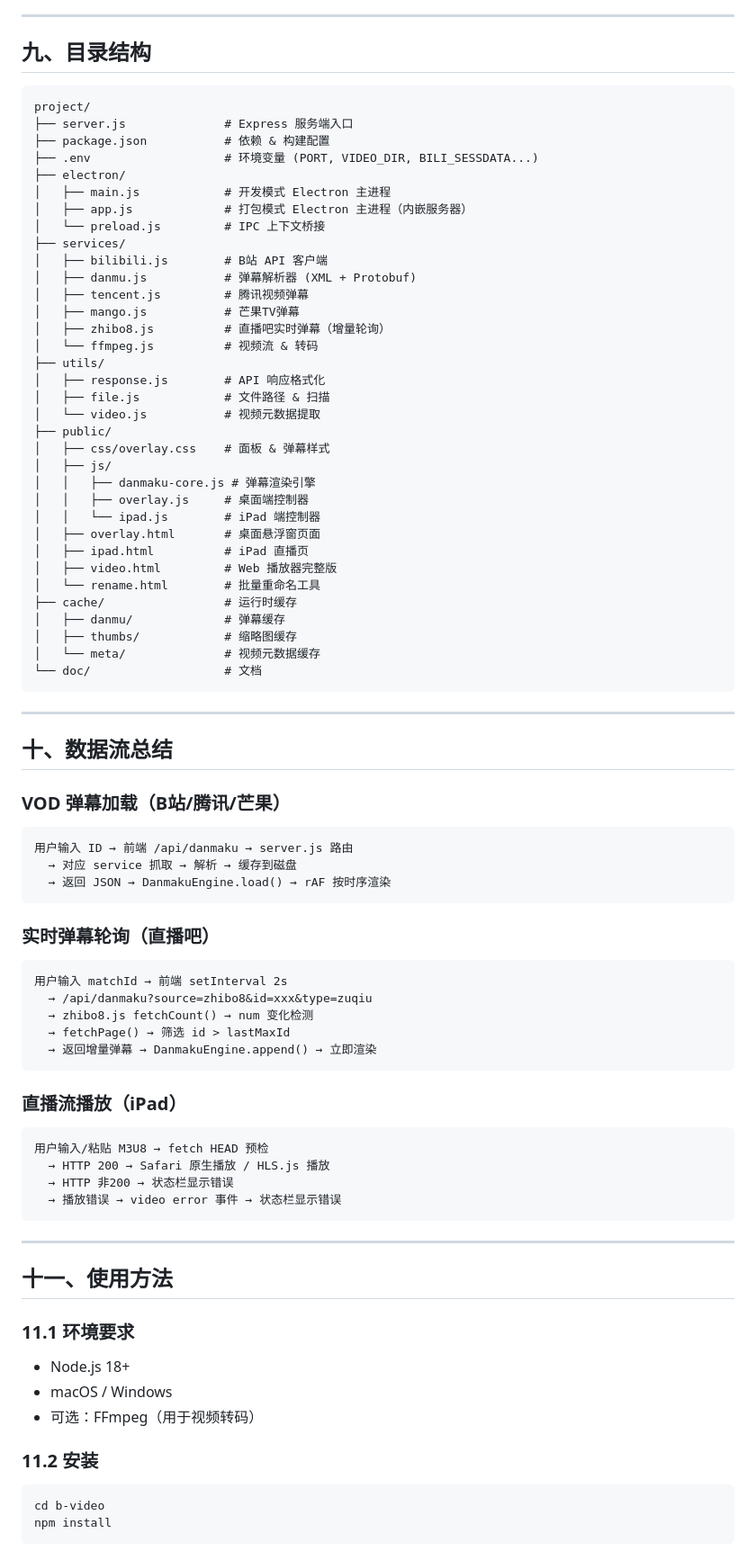
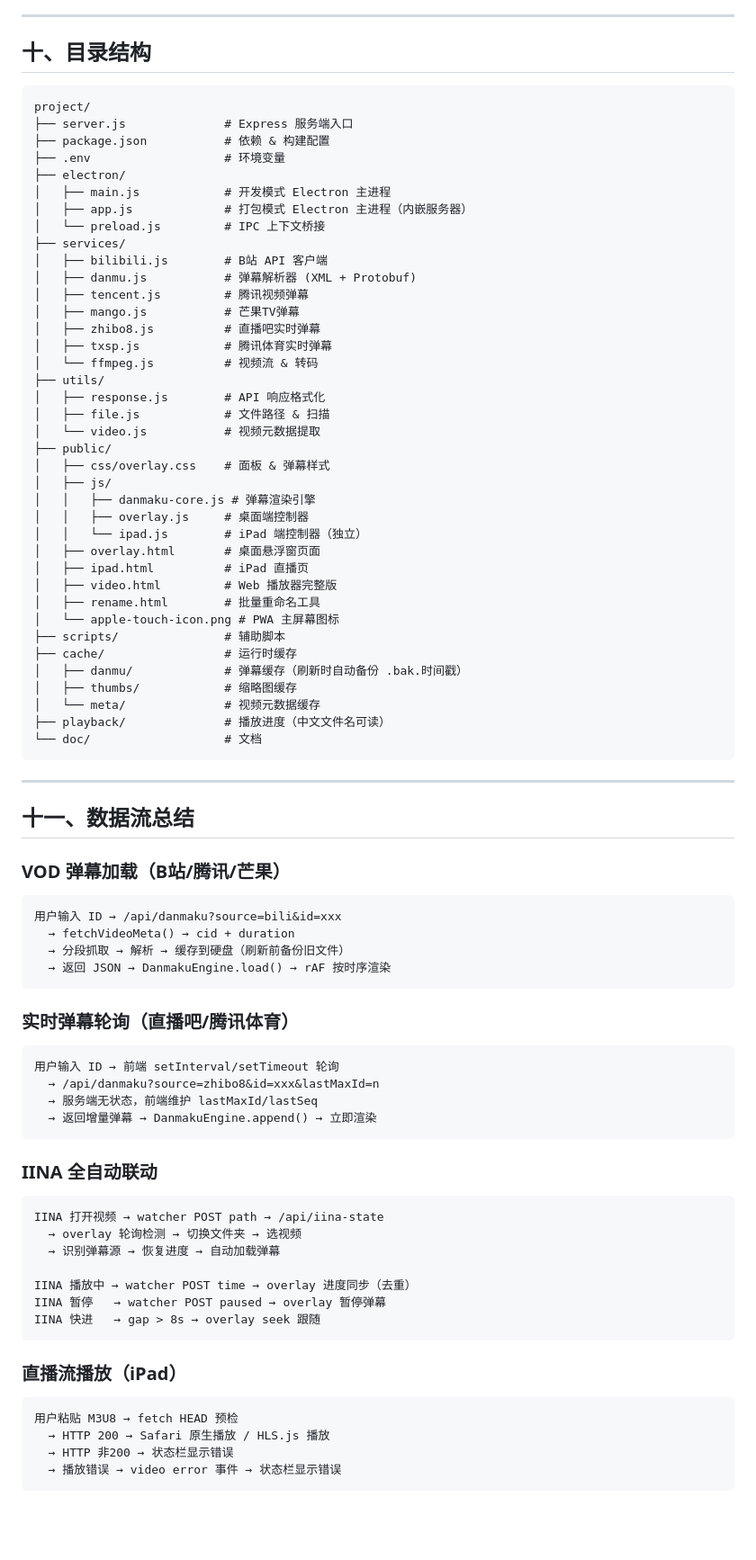
Before and after one commit to ligexiao2009/damuku, a Markdown page: doc/整体架构与技术实现原理.md, the part around one of its changes. Shown at 90% size. Rendered like a GitHub page; blank space fills up the shorter version.

````diff
--- a/doc/整体架构与技术实现原理.md
+++ b/doc/整体架构与技术实现原理.md
@@ -344,13 +382,13 @@ iPad 端不复用 overlay.js，因为两者的核心逻辑冲突：
 
 ---
 
-## 九、目录结构
+## 十、目录结构
 
 ```
 project/
 ├── server.js              # Express 服务端入口
 ├── package.json           # 依赖 & 构建配置
-├── .env                   # 环境变量 (PORT, VIDEO_DIR, BILI_SESSDATA...)
+├── .env                   # 环境变量
 ├── electron/
 │   ├── main.js            # 开发模式 Electron 主进程
 │   ├── app.js             # 打包模式 Electron 主进程（内嵌服务器）
@@ -360,7 +398,8 @@ project/
 │   ├── danmu.js           # 弹幕解析器 (XML + Protobuf)
 │   ├── tencent.js         # 腾讯视频弹幕
 │   ├── mango.js           # 芒果TV弹幕
-│   ├── zhibo8.js          # 直播吧实时弹幕（增量轮询）
+│   ├── zhibo8.js          # 直播吧实时弹幕
+│   ├── txsp.js            # 腾讯体育实时弹幕
 │   └── ffmpeg.js          # 视频流 & 转码
 ├── utils/
 │   ├── response.js        # API 响应格式化
@@ -371,63 +410,60 @@ project/
 │   ├── js/
 │   │   ├── danmaku-core.js # 弹幕渲染引擎
 │   │   ├── overlay.js     # 桌面端控制器
-│   │   └── ipad.js        # iPad 端控制器
+│   │   └── ipad.js        # iPad 端控制器（独立）
 │   ├── overlay.html       # 桌面悬浮窗页面
 │   ├── ipad.html          # iPad 直播页
 │   ├── video.html         # Web 播放器完整版
-│   └── rename.html        # 批量重命名工具
+│   ├── rename.html        # 批量重命名工具
+│   └── apple-touch-icon.png # PWA 主屏幕图标
+├── scripts/               # 辅助脚本
 ├── cache/                 # 运行时缓存
-│   ├── danmu/             # 弹幕缓存
+│   ├── danmu/             # 弹幕缓存（刷新时自动备份 .bak.时间戳）
 │   ├── thumbs/            # 缩略图缓存
 │   └── meta/              # 视频元数据缓存
+├── playback/              # 播放进度（中文文件名可读）
 └── doc/                   # 文档
 ```
 
 ---
 
-## 十、数据流总结
+## 十一、数据流总结
 
 ### VOD 弹幕加载（B站/腾讯/芒果）
 
 ```
-用户输入 ID → 前端 /api/danmaku → server.js 路由
-  → 对应 service 抓取 → 解析 → 缓存到磁盘
+用户输入 ID → /api/danmaku?source=bili&id=xxx
+  → fetchVideoMeta() → cid + duration
+  → 分段抓取 → 解析 → 缓存到硬盘（刷新前备份旧文件）
   → 返回 JSON → DanmakuEngine.load() → rAF 按时序渲染
 ```
 
-### 实时弹幕轮询（直播吧）
+### 实时弹幕轮询（直播吧/腾讯体育）
 
 ```
-用户输入 matchId → 前端 setInterval 2s
-  → /api/danmaku?source=zhibo8&id=xxx&type=zuqiu
-  → zhibo8.js fetchCount() → num 变化检测
-  → fetchPage() → 筛选 id > lastMaxId
+用户输入 ID → 前端 setInterval/setTimeout 轮询
+  → /api/danmaku?source=zhibo8&id=xxx&lastMaxId=n
+  → 服务端无状态，前端维护 lastMaxId/lastSeq
   → 返回增量弹幕 → DanmakuEngine.append() → 立即渲染
+```
+
+### IINA 全自动联动
+
+```
+IINA 打开视频 → watcher POST path → /api/iina-state
+  → overlay 轮询检测 → 切换文件夹 → 选视频
+  → 识别弹幕源 → 恢复进度 → 自动加载弹幕
+
+IINA 播放中 → watcher POST time → overlay 进度同步（去重）
+IINA 暂停   → watcher POST paused → overlay 暂停弹幕
+IINA 快进   → gap > 8s → overlay seek 跟随
 ```
 
 ### 直播流播放（iPad）
 
 ```
-用户输入/粘贴 M3U8 → fetch HEAD 预检
+用户粘贴 M3U8 → fetch HEAD 预检
   → HTTP 200 → Safari 原生播放 / HLS.js 播放
   → HTTP 非200 → 状态栏显示错误
   → 播放错误 → video error 事件 → 状态栏显示错误
 ```
-
----
-
-## 十一、使用方法
-
-### 11.1 环境要求
-
-- Node.js 18+
-- macOS / Windows
-- 可选：FFmpeg（用于视频转码）
-
-### 11.2 安装
-
-```bash
-cd b-video
-npm install
-```
-
````
Also changed, not shown: other parts of doc/整体架构与技术实现原理.md (+200 -291 lines).
